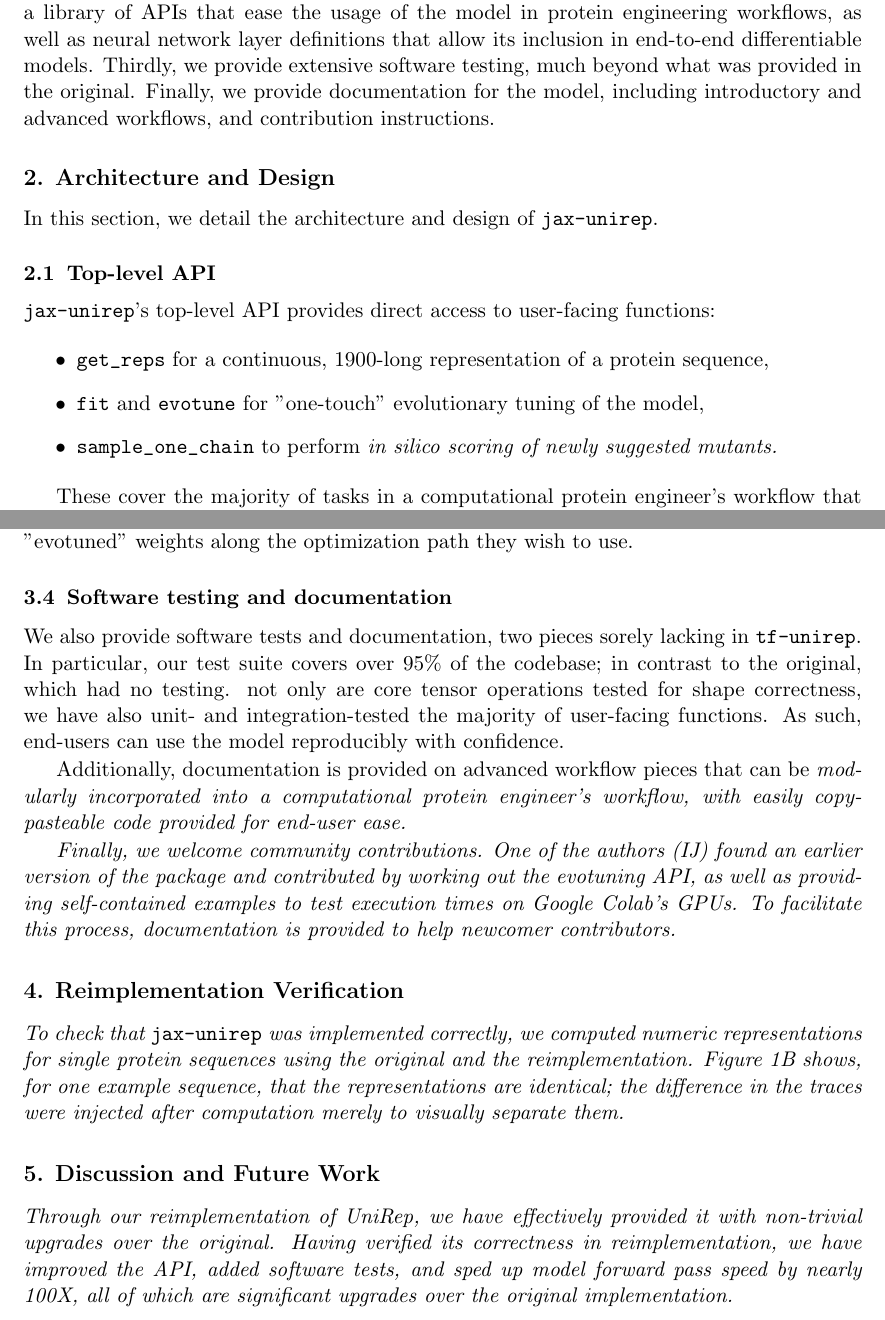
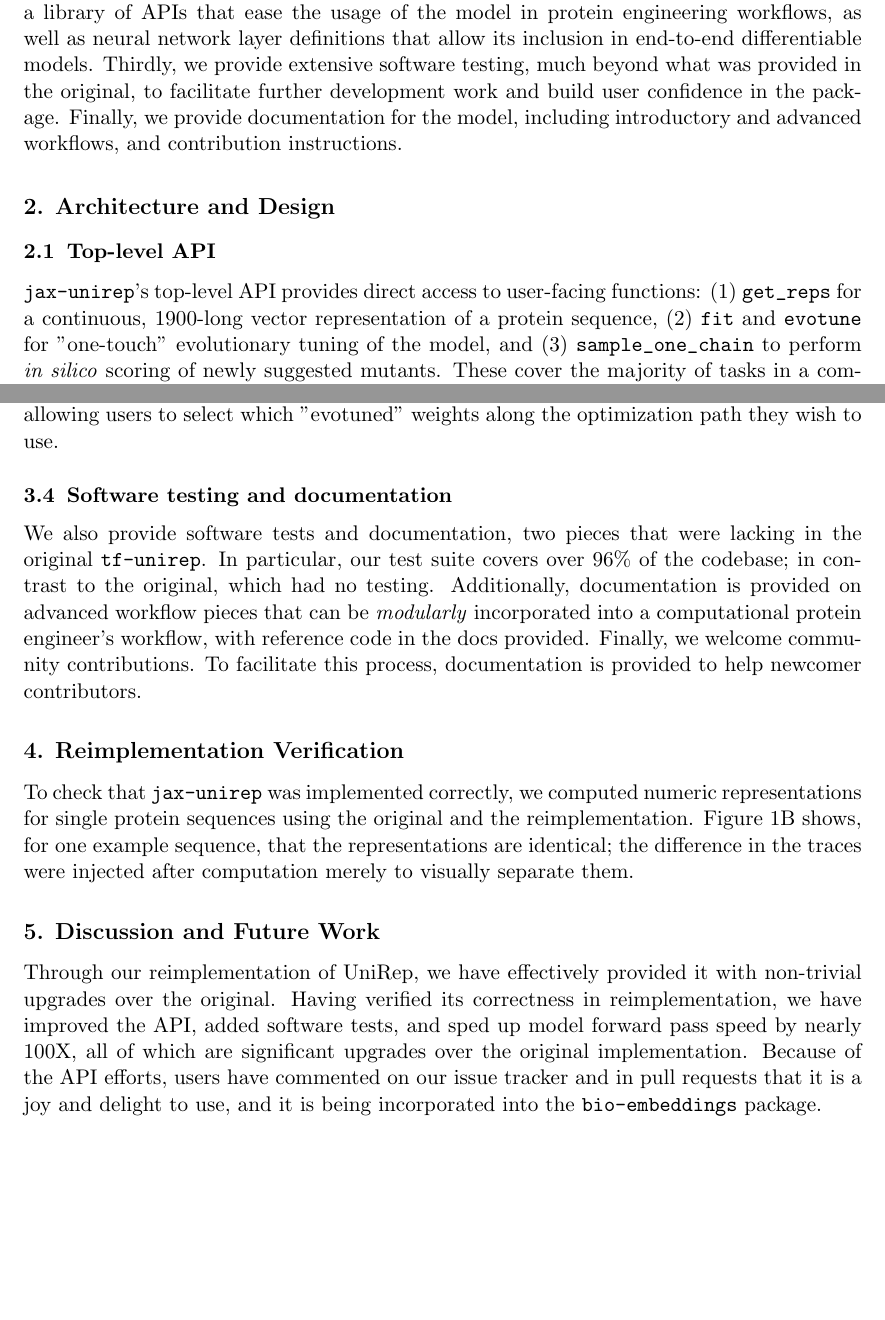
Before and after one commit to ElArkk/jax-unirep, a LaTeX paper (paper/jmlr/sample.tex): two parts of pages 2 and 4 of 5, joined at a grey line, cut so that both start at the same text, the shorter picture padded with empty space. Compiled offline with pdfLaTeX.

Commit message:
Finalized paper for submission

```diff
--- a/paper/jmlr/sample.tex
+++ b/paper/jmlr/sample.tex
@@ -116,26 +115,23 @@ that ease the usage of the model in protein engineering workflows,
 as well as neural network layer definitions
 that allow its inclusion in end-to-end differentiable models.
 Thirdly, we provide extensive software testing,
-much beyond what was provided in the original.
+much beyond what was provided in the original,
+to facilitate further development work
+and build user confidence in the package.
 Finally, we provide documentation for the model,
 including introductory and advanced workflows,
 and contribution instructions.
 
 \section{Architecture and Design}
 
-In this section, we detail the architecture and design of \verb|jax-unirep|.
-
 \subsection{Top-level API}
 
 \verb|jax-unirep|'s top-level API provides direct access
 to user-facing functions:
-
-\begin{itemize}
-	\item \verb|get_reps| for a continuous, 1900-long representation of a protein sequence,
-	\item \verb|fit| and \verb|evotune| for "one-touch" evolutionary tuning of the model,
-	\item \verb|sample_one_chain| to perform \it{in silico} scoring of newly suggested mutants.
-\end{itemize}
-
+(1) \verb|get_reps| for a continuous, 1900-long vector representation of a protein sequence,
+(2) \verb|fit| and \verb|evotune| for "one-touch" evolutionary tuning of the model,
+and
+(3) \verb|sample_one_chain| to perform \textit{in silico} scoring of newly suggested mutants.
 These cover the majority of tasks in a computational protein engineer's workflow
 that will also involve a machine learning model for scoring of mutants.
 
@@ -252,24 +241,14 @@ they wish to use.
 \subsection{Software testing and documentation}
 
 We also provide software tests and documentation,
-two pieces sorely lacking in \verb|tf-unirep|.
-In particular, our test suite covers over 95\% of the codebase;
+two pieces that were lacking in the original \verb|tf-unirep|.
+In particular, our test suite covers over 96\% of the codebase;
 in contrast to the original, which had no testing.
-not only are core tensor operations tested for shape correctness,
-we have also unit- and integration-tested
-the majority of user-facing functions.
-As such, end-users can use the model reproducibly with confidence.
-
 Additionally, documentation is provided on advanced workflow pieces
-that can be \it{modularly} incorporated
+that can be \textit{modularly} incorporated
 into a computational protein engineer's workflow,
-with easily copy-pasteable code provided for end-user ease.
-
+with reference code in the docs provided.
 Finally, we welcome community contributions.
-One of the authors (IJ) found an earlier version of the package
-and contributed by working out the evotuning API,
-as well as providing self-contained examples to test execution times
-on Google Colab's GPUs.
 To facilitate this process,
 documentation is provided to help newcomer contributors.
 
```
Also changed, not shown: paper/jmlr/sample.tex (43 more changed lines).
